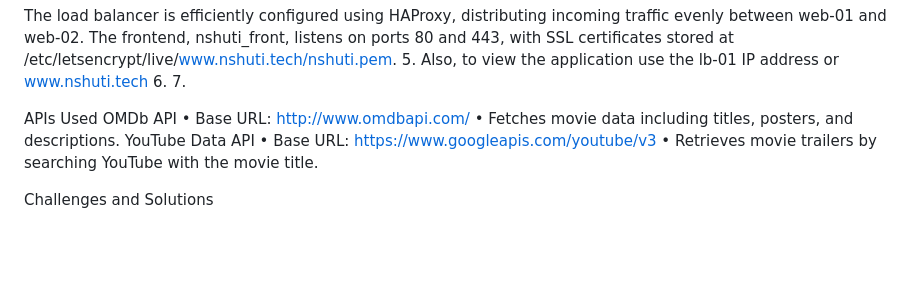
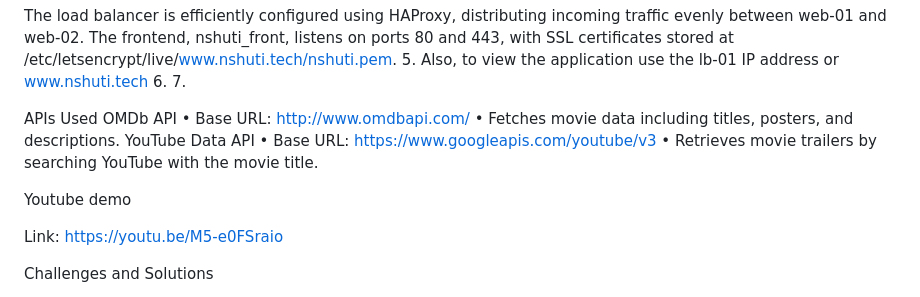
Before and after one commit to IshimweOlivier-20/Oliflick-movies, a Markdown page: README.md, the part around the change. Drawn GitHub-style; blank space fills up the shorter version.

```diff
--- a/README.md
+++ b/README.md
@@ -101,6 +101,10 @@ The load balancer is efficiently configured using HAProxy, distributing incoming
 
 APIs Used OMDb API • Base URL: http://www.omdbapi.com/ • Fetches movie data including titles, posters, and descriptions. YouTube Data API • Base URL: https://www.googleapis.com/youtube/v3 • Retrieves movie trailers by searching YouTube with the movie title.
 
+Youtube demo
+
+Link: https://youtu.be/M5-e0FSraio
+
 Challenges and Solutions
 
 API Rate Limits: Implemented caching to minimize redundant API calls and handle rate limits effectively.
```
